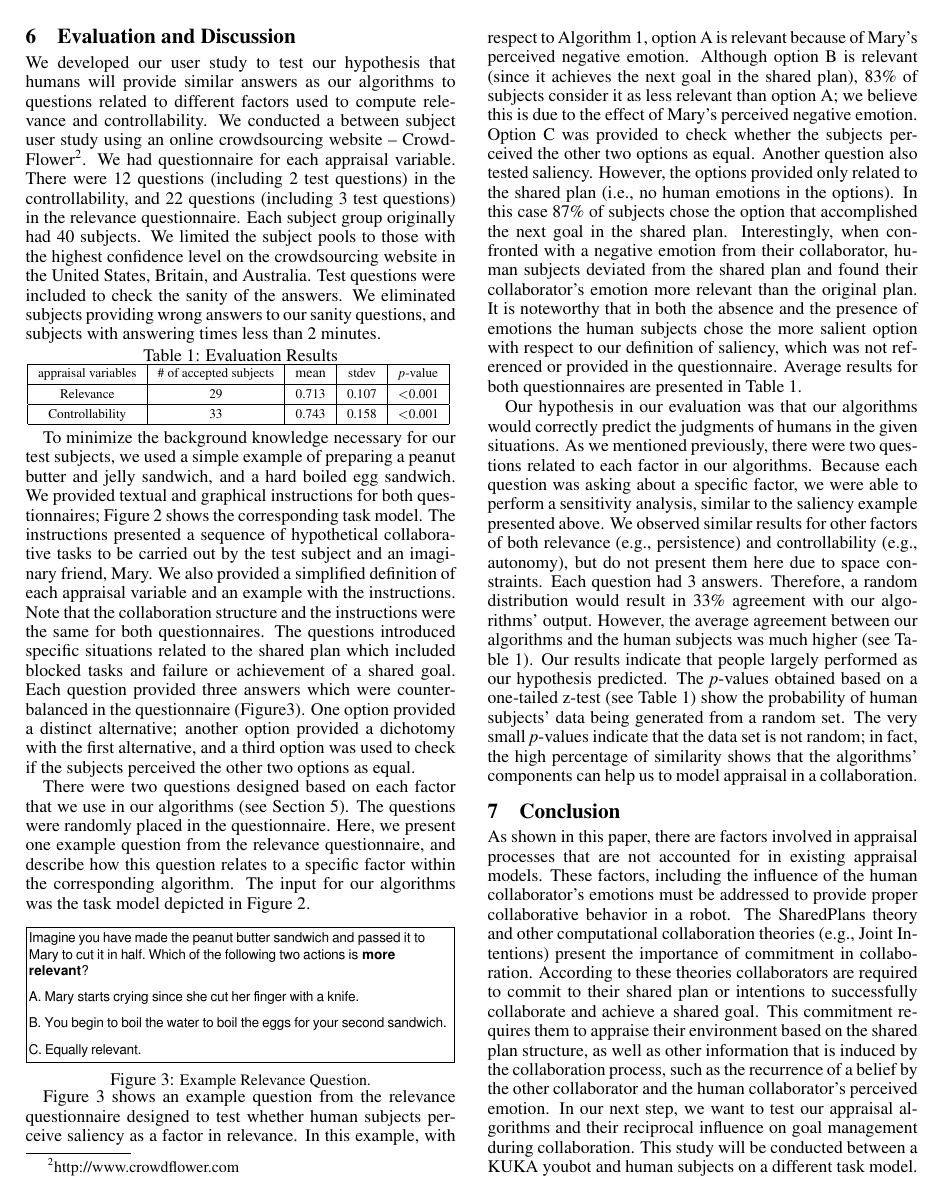
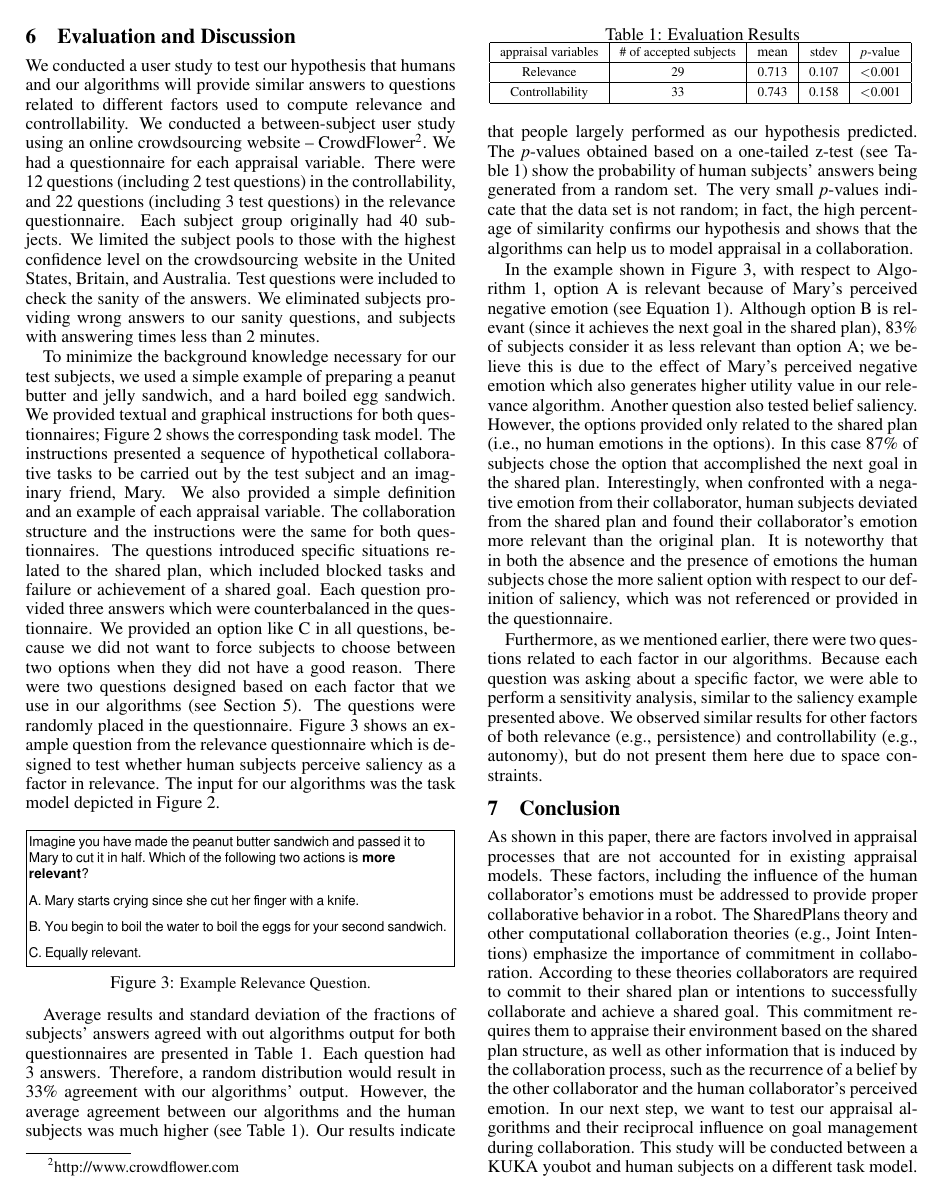
Before and after one commit to mshayganfar/IJCAI2016, a LaTeX paper (MahniShayganfar-IJCAI2016.tex): page 6 of 7. Compiled offline with pdfLaTeX; a missing bibliography style is replaced by a similar one.

Commit message:
Made changes to the evaluation and conclusion.

```diff
--- a/MahniShayganfar-IJCAI2016.tex
+++ b/MahniShayganfar-IJCAI2016.tex
@@ -928,23 +928,69 @@ robot to carry out proper collaborative behaviors.
 \section{Evaluation and Discussion}
 \label{sec:user-study}
 
-We developed our user study to test our hypothesis that humans will provide
-similar answers as our algorithms to questions related to different factors used
-to compute relevance and controllability. We conducted a between subject user
+We conducted a user study to test our hypothesis that humans and our algorithms
+will provide similar answers to questions related to different factors used
+to compute relevance and controllability. We conducted a between-subject user
 study using an online crowdsourcing website --
-CrowdFlower\footnote{http://www.crowdflower.com}. We had questionnaire for each
-appraisal variable. There were 12 questions (including 2 test questions) in the
-controllability, and 22 questions (including 3 test questions) in the relevance
-questionnaire. Each subject group originally had 40 subjects. We limited the
-subject pools to those with the highest confidence level on the crowdsourcing
-website in the United States, Britain, and Australia. Test questions were
-included to check the sanity of the answers. We eliminated subjects providing
-wrong answers to our sanity questions, and subjects with answering times less
-than 2 minutes.
+CrowdFlower\footnote{http://www.crowdflower.com}. We had a questionnaire for
+each appraisal variable. There were 12 questions (including 2 test questions) in
+the controllability, and 22 questions (including 3 test questions) in the
+relevance questionnaire. Each subject group originally had 40 subjects. We
+limited the subject pools to those with the highest confidence level on the
+crowdsourcing website in the United States, Britain, and Australia. Test
+questions were included to check the sanity of the answers. We eliminated
+subjects providing wrong answers to our sanity questions, and subjects with
+answering times less than 2 minutes.
 
-\begin{table}[htbp]
+To minimize the background knowledge necessary for our test subjects, we used a
+simple example of preparing a peanut butter and jelly sandwich, and a hard
+boiled egg sandwich. We provided textual and graphical instructions for
+both questionnaires; Figure \ref{fig:taskModel} shows the corresponding task
+model. The instructions presented a sequence of hypothetical collaborative tasks
+to be carried out by the test subject and an imaginary friend, Mary. We also
+provided a simple definition and an example of each appraisal variable. The
+collaboration structure and the instructions were the same for both
+questionnaires. The questions introduced specific situations related to the
+shared plan, which included blocked tasks and failure or achievement of a shared
+goal. Each question provided three answers which were counterbalanced in the
+questionnaire. We provided an option like C in all questions, because we did not
+want to force subjects to choose between two options when they did not have a
+good reason. There were two questions designed based on each factor that we use
+in our algorithms (see Section \ref{sec:appraisal-process}). The questions were
+randomly placed in the questionnaire. Figure \ref{fig:qs1} shows an example
+question from the relevance questionnaire which is designed to test whether
+human subjects perceive saliency as a factor in relevance. The input for our
+algorithms was the task model depicted in Figure \ref{fig:taskModel}.
+
+% and describe how this question relates to a specific factor within the
+% corresponding algorithm.
+
+\begin{figure}[tbh]
+  \vspace{-1mm}
+  \centering
+  \includegraphics[width=0.48\textwidth]{figure/question-sample4-croped.pdf}
+  \vspace*{-7mm}
+  \caption{{\fontsize{9}{9}\selectfont Example Relevance Question.}}
+  \label{fig:qs1}
+  \vspace{-2mm}
+\end{figure}
+
+Average results and standard deviation of the fractions of subjects' answers
+agreed with out algorithms output for both questionnaires are presented in Table
+\ref{tbl:statistics}. Each question had 3 answers. Therefore, a random
+distribution would result in 33\% agreement with our algorithms' output.
+However, the average agreement between our algorithms and the human subjects was
+much higher (see Table \ref{tbl:statistics}). Our results indicate that people
+largely performed as our hypothesis predicted. The \textit{p}-values obtained
+based on a one-tailed z-test (see Table \ref{tbl:statistics}) show the
+probability of human subjects' answers being generated from a random set. The
+very small \textit{p}-values indicate that the data set is not random; in fact, the
+high percentage of similarity confirms our hypothesis and shows that the
+algorithms can help us to model appraisal in a collaboration.
+
+\begin{table}[!t]
 \centering
-\vspace*{-6mm}
+\vspace*{-3mm}
 \caption{Evaluation Results}
 \begin{tabular}{|c|c|c|c|c|} \hline
 {\fontsize{7.5}{8}\selectfont appraisal variables} &
@@ -963,57 +1009,31 @@ than 2 minutes.
 \label{tbl:statistics}
 \end{table}
 
-To minimize the background knowledge necessary for our test subjects, we used a
-simple example of preparing a peanut butter and jelly sandwich, and a hard
-boiled egg sandwich. We provided textual and graphical instructions for
-both questionnaires; Figure \ref{fig:taskModel} shows the corresponding task
-model. The instructions presented a sequence of hypothetical collaborative tasks
-to be carried out by the test subject and an imaginary friend, Mary. We also
-provided a simplified definition of each appraisal variable and an example with
-the instructions. Note that the collaboration structure and the instructions
-were the same for both questionnaires. The questions introduced specific
-situations related to the shared plan which included blocked tasks and failure
-or achievement of a shared goal. Each question provided three answers which were
-counterbalanced in the questionnaire (Figure\ref{fig:qs1}). One option provided
-a distinct alternative; another option provided a dichotomy with the first
-alternative, and a third option was used to check if the subjects perceived the
-other two options as equal.
+In the example shown in Figure \ref{fig:qs1}, with respect to Algorithm
+\ref{alg:relevance}, option A is relevant because of Mary's perceived negative
+emotion (see Equation \ref{eqn:utility}). Although option B is relevant (since
+it achieves the next goal in the shared plan), 83\% of subjects consider it as
+less relevant than option A; we believe this is due to the effect of Mary's
+perceived negative emotion which also generates higher utility value in our
+relevance algorithm. Another question also tested belief saliency. However, the
+options provided only related to the shared plan (i.e., no human emotions in the
+options). In this case 87\% of subjects chose the option that accomplished the
+next goal in the shared plan. Interestingly, when confronted with a negative
+emotion from their collaborator, human subjects deviated from the shared plan
+and found their collaborator's emotion more relevant than the original plan. It
+is noteworthy that in both the absence and the presence of emotions the human
+subjects chose the more salient option with respect to our definition of
+saliency, which was not referenced or provided in the questionnaire.
 
-There were two questions designed based on each factor that we use in our
-algorithms (see Section \ref{sec:appraisal-process}). The questions were
-randomly placed in the questionnaire. Here, we present one example question from
-the relevance questionnaire, and describe how this question relates to a
-specific factor within the corresponding algorithm. The input for our algorithms
-was the task model depicted in Figure \ref{fig:taskModel}.
+% Our hypothesis in our evaluation was that our algorithms would correctly predict
+% the judgments of humans in the given situations.
 
-\begin{figure}[tbh]
-  \vspace{-1mm}
-  \centering
-  \includegraphics[width=0.48\textwidth]{figure/question-sample4-croped.pdf}
-  \vspace*{-7mm}
-  \caption{{\fontsize{9}{9}\selectfont Example Relevance Question.}}
-  \label{fig:qs1}
-  \vspace{-4mm}
-\end{figure}
-
-Figure \ref{fig:qs1} shows an example question from the relevance questionnaire
-designed to test whether human subjects perceive saliency as a factor in
-relevance. In this example, with respect to Algorithm \ref{alg:relevance},
-option A is relevant because of Mary's perceived negative emotion. Although
-option B is relevant (since it achieves the next goal in the shared plan), 83\% of
-subjects consider it as less relevant than option A; we believe this is due to
-the effect of Mary's perceived negative emotion. Option C was provided to
-check whether the subjects perceived the other two options as equal. Another
-question also tested saliency. However, the options provided only related to the
-shared plan (i.e., no human emotions in the options). In this case 87\% of
-subjects chose the option that accomplished the next goal in the shared plan.
-Interestingly, when confronted with a negative emotion from their collaborator,
-human subjects deviated from the shared plan and found their collaborator's
-emotion more relevant than the original plan. It is noteworthy that in both the
-absence and the presence of emotions the human subjects chose the more salient
-option with respect to our definition of saliency, which was not referenced or
-provided in the questionnaire. Average results for both questionnaires are
-presented in Table \ref{tbl:statistics}.
+Furthermore, as we mentioned earlier, there were two questions related to each
+factor in our algorithms. Because each question was asking about a specific
+factor, we were able to perform a sensitivity analysis, similar to the saliency
+example presented above. We observed similar results for other factors of both
+relevance (e.g., persistence) and controllability (e.g., autonomy), but do not
+present them here due to space constraints.
 
 % \begin{figure}[tbh]
 %   \vspace{-1mm}
@@ -1053,33 +1073,15 @@ presented in Table \ref{tbl:statistics}.
 % are desirable. The humans decision was 77\% in agreement with the
 % algorithm's output in this question.
 
-Our hypothesis in our evaluation was that our algorithms would correctly predict
-the judgments of humans in the given situations. As we mentioned previously,
-there were two questions related to each factor in our algorithms. Because
-each question was asking about a specific factor, we were able to perform a
-sensitivity analysis, similar to the saliency example presented above. We
-observed similar results for other factors of both relevance (e.g., persistence)
-and controllability (e.g., autonomy), but do not present them here due to space
-constraints. Each question had 3 answers. Therefore, a random distribution would
-result in 33\% agreement with our algorithms' output. However, the average
-agreement between our algorithms and the human subjects was much higher (see
-Table \ref{tbl:statistics}). Our results indicate that people largely performed
-as our hypothesis predicted. The \textit{p}-values obtained based on a
-one-tailed z-test (see Table \ref{tbl:statistics}) show the probability of human
-subjects' data being generated from a random set. The very small
-\textit{p}-values indicate that the data set is not random; in fact, the high
-percentage of similarity shows that the algorithms' components can help us to
-model appraisal in a collaboration.
-
-\vspace{-2mm}
+\vspace{-3mm}
 \section{Conclusion}
 \vspace{-1mm}
 As shown in this paper, there are factors involved in appraisal processes
 that are not accounted for in existing appraisal models. These factors,
 including the influence of the human collaborator's emotions must be addressed
 to provide proper collaborative behavior in a robot. The SharedPlans theory and
-other computational collaboration theories (e.g., Joint Intentions) present the
-importance of commitment in collaboration. According to these theories
+other computational collaboration theories (e.g., Joint Intentions) emphasize
+the importance of commitment in collaboration. According to these theories
 collaborators are required to commit to their shared plan or intentions to
 successfully collaborate and achieve a shared goal. This commitment requires
 them to appraise their environment based on the shared plan structure, as well
```
Also changed, not shown: MahniShayganfar-IJCAI2016.pdf, MahniShayganfar-IJCAI2016.tex (4 more changed lines), 2 other files.
